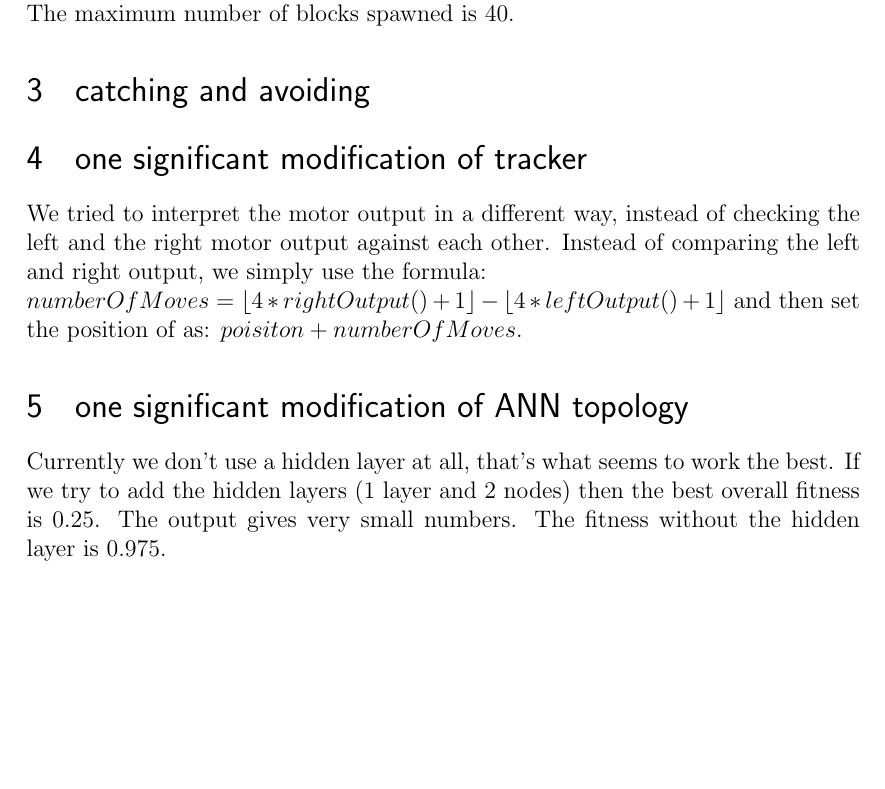
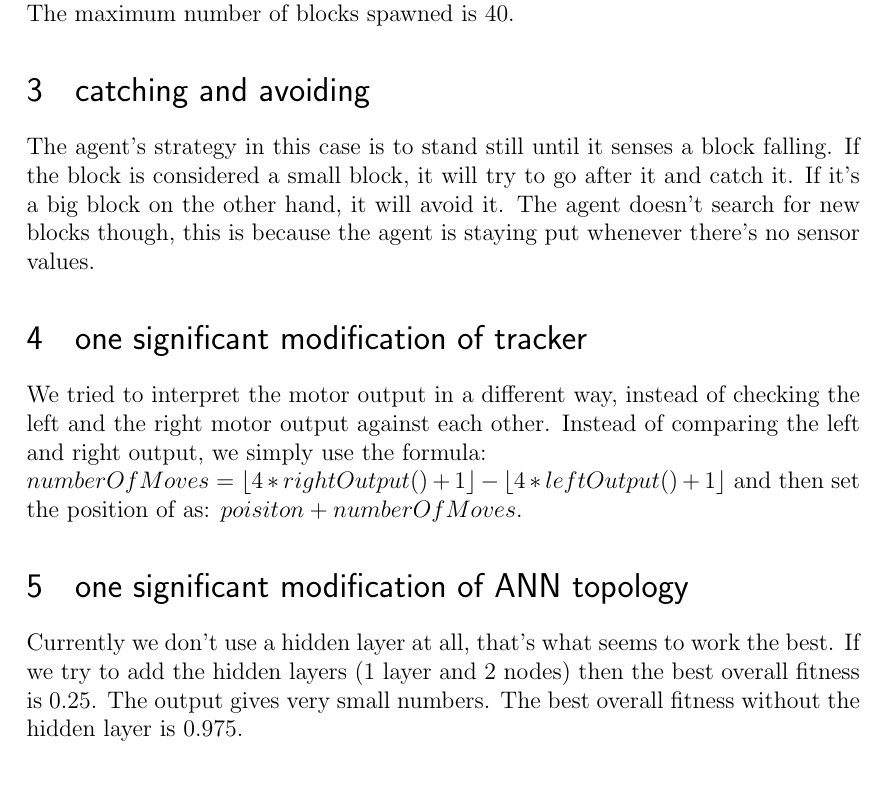
Before and after one commit to hdlam91/IT3708-subsym, a LaTeX problem sheet (report/assignment4_beerA.tex): part of page 4 of 4, cut so that both start at the same text, the shorter picture padded with empty space. Compiled offline with pdfLaTeX.

Commit message:
more stuff

```diff
--- a/report/assignment4_beerA.tex
+++ b/report/assignment4_beerA.tex
@@ -99,14 +99,14 @@ The table shows number of blocks that the agent have been in contact with and ho
 
 
 \section{catching and avoiding}
-%TODO graphs
+The agent's strategy in this case is to stand still until it senses a block falling. If the block is considered a small block, it will try to go after it and catch it. If it's a big block on the other hand, it will avoid it. The agent doesn't search for new blocks though, this is because the agent is staying put whenever there's no sensor values.
 
 \section{one significant modification of tracker}
 We tried to interpret the motor output in a different way, instead of checking the left and the right motor output against each other. Instead of comparing the left and right output, we simply use the formula:\\ $numberOfMoves = \lfloor 4*rightOutput()+1 \rfloor - \lfloor 4*leftOutput()+1 \rfloor$
 and then set the position of as: $ poisiton + numberOfMoves $.
 
 \section{one significant modification of ANN topology}
-Currently we don't use a hidden layer at all, that's what seems to work the best. If we try to add the hidden layers (1 layer and 2 nodes) then the best overall fitness is 0.25. The output gives very small numbers. The fitness without the hidden layer is 0.975.
+Currently we don't use a hidden layer at all, that's what seems to work the best. If we try to add the hidden layers (1 layer and 2 nodes) then the best overall fitness is 0.25. The output gives very small numbers. The best overall fitness without the hidden layer is 0.975.
 \section{one significant modification of EA variable}
 
 
```
